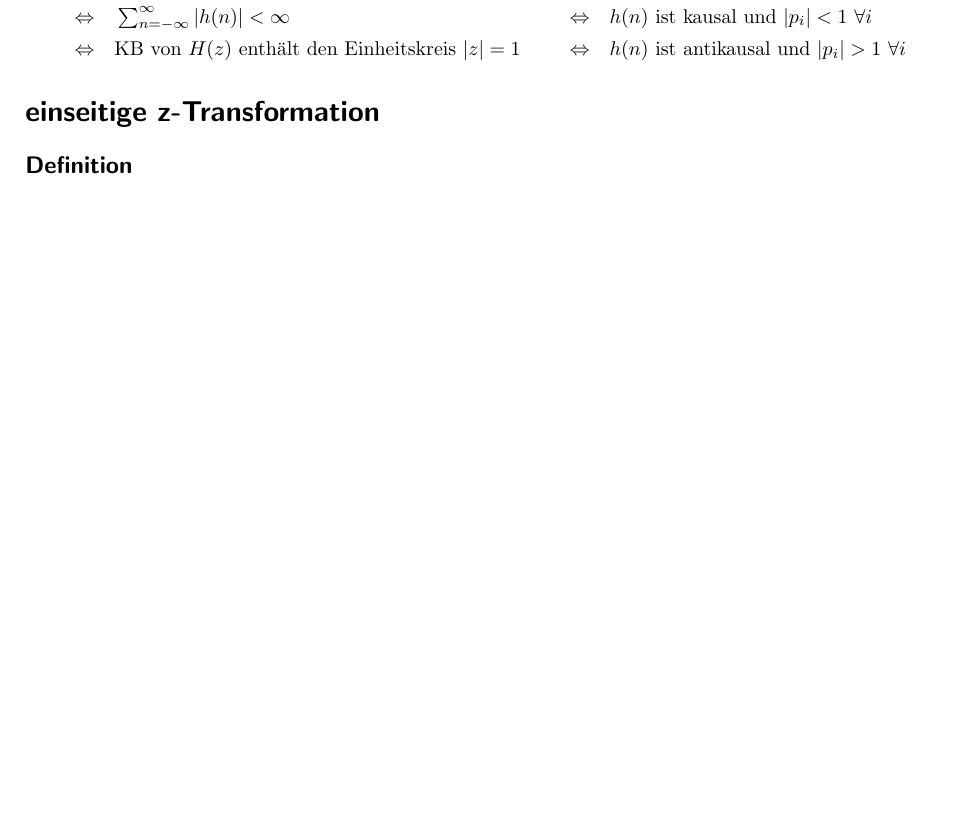
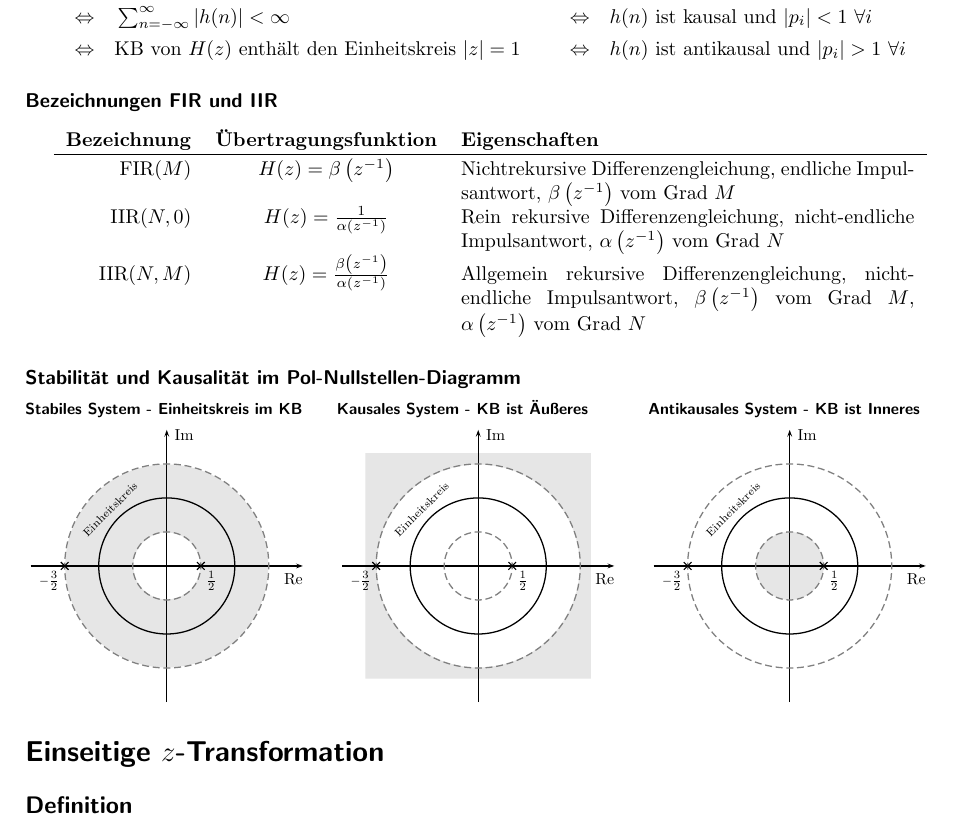
Before and after one commit to eui-spielplatz/dsv-formelsammlung, a LaTeX document (main.tex): part of page 3 of 3 before the commit and part of page 3 of 4 after it, cut so that both start at the same text, the shorter picture padded with empty space. Compiled offline with LaTeX, dvips and Ghostscript.

Commit message:
Add FIR / IIR definitions, sample pole-zero plots

```diff
--- a/main.tex
+++ b/main.tex
@@ -19,6 +19,7 @@
 \usepackage[german]{babel}
 \usepackage[linewidth=1pt]{mdframed}
 \usepackage{subcaption}
+\usepackage{pst-sigsys,pst-plot,pstricks-add}
 \usepackage{tikz-cd}
 \usepackage[justification=centering]{caption}
 
@@ -275,7 +276,91 @@ Bringe durch Ausmultiplizieren oder Potenzreihenenwicklung auf Form:
 	& \Leftrightarrow \quad & \text{$h(n)$ ist antikausal und $|p_i| > 1 ~ \forall i$}
 \end{align*}
 
-\section*{einseitige z-Transformation}
+\subsubsection*{Bezeichnungen FIR und IIR}
+\begin{center}
+	\begin{tabular}{r c p{8cm}}
+		\textbf{Bezeichnung} & \textbf{Übertragungsfunktion} & \textbf{Eigenschaften} \\ \hline \\[-1.0em]
+		$\mathrm{FIR}(M)$ & $H(z) = \beta \left(z^{-1} \right)$ & Nichtrekursive Differenzengleichung, endliche Impulsantwort, $\beta \left(z^{-1} \right)$ vom Grad $M$ \\
+		$\mathrm{IIR}(N, 0)$ & $H(z) = \frac{1}{\alpha \left(z^{-1} \right)}$ & Rein rekursive Differenzengleichung, nicht-endliche Impulsantwort, $\alpha \left( z^{-1} \right)$ vom Grad $N$ \\
+		$\mathrm{IIR}(N, M)$ & $H(z) = \frac{\beta \left(z^{-1} \right)}{\alpha \left(z^{-1} \right)}$ & Allgemein rekursive Differenzengleichung, nicht-endliche Impulsantwort, $\beta \left(z^{-1} \right)$ vom Grad $M$, $\alpha \left( z^{-1} \right)$ vom Grad $N$
+	\end{tabular}
+\end{center}
+
+\subsubsection*{Stabilität und Kausalität im Pol-Nullstellen-Diagramm}
+\vspace{-1.5em}
+\begin{figure}[H]
+	\begin{subfigure}[t]{0.33\textwidth}
+		{\footnotesize\raggedright\sffamily\textbf{Stabiles System - Einheitskreis im KB}}
+		\vspace{0.5em}
+
+		\scalebox{0.8}{
+			\begin{pspicture}(-3,-3)(3,3)
+				% KB des stabilen Systems
+				\psring[fillcolor=gray!20](0, 0){.75}{2.25}
+
+				% Koordinatensystem
+				\psaxeslabels{->}(0,0)(-3,-3)(3,3){$\Re$}{$\Im$}
+
+				% Einheitskreis
+				\psset{linecolor=black, labelsep=.05}
+				\pscircle(0, 0){1.5}
+				\rput[b]{45}(1.68; 135){{\scriptsize\color{black} Einheitskreis}}
+				\pscircle[style=Dash, linecolor=gray](0, 0){.75}
+				\pspole(.75, 0){p1} \nput{-45}{p1}{$\tfrac{1}{2}$}
+				\pscircle[style=Dash, linecolor=gray](0, 0){2.25}
+				\pspole(-2.25, 0){p2} \nput{225}{p2}{$\scriptstyle-\tfrac{3}{2}$}
+			\end{pspicture}
+		}
+	\end{subfigure}
+	\begin{subfigure}[t]{0.33\textwidth}
+		{\footnotesize\raggedright\sffamily\textbf{Kausales System - KB ist Äußeres}}
+		\vspace{0.5em}
+
+		\scalebox{0.8}{
+			\begin{pspicture}(-3,-3)(3,3)
+				% KB des kausalen Systems
+				\psdiskc[fillcolor=gray!20](0,0)(2.5, 2.5){2.25}
+
+				% Koordinatensystem
+				\psaxeslabels{->}(0,0)(-3, -3)(3, 3){$\Re$}{$\Im$}
+
+				% Einheitskreis
+				\psset{linecolor=black, labelsep=.05}
+				\pscircle(0, 0){1.5}
+				\rput[b]{45}(1.68; 135){{\scriptsize\color{black} Einheitskreis}}
+				\pscircle[style=Dash, linecolor=gray](0, 0){.75}
+				\pspole(.75, 0){p1} \nput{-45}{p1}{$\tfrac{1}{2}$}
+				\pscircle[style=Dash, linecolor=gray](0, 0){2.25}
+				\pspole(-2.25, 0){p2} \nput{225}{p2}{$\scriptstyle-\tfrac{3}{2}$}
+			\end{pspicture}
+		}
+	\end{subfigure}
+	\begin{subfigure}[t]{0.33\textwidth}
+		{\footnotesize\raggedright\sffamily\textbf{Antikausales System - KB ist Inneres}}
+		\vspace{0.5em}
+
+		\scalebox{0.8}{
+			\begin{pspicture}(-3,-3)(3,3)
+				% KB des kausalen Systems
+				\psdisk[fillcolor=gray!20](0, 0){0.75}
+
+				% Koordinatensystem
+				\psaxeslabels{->}(0,0)(-3, -3)(3, 3){$\Re$}{$\Im$}
+
+				% Einheitskreis
+				\psset{linecolor=black, labelsep=.05}
+				\pscircle(0, 0){1.5}
+				\rput[b]{45}(1.68; 135){{\scriptsize\color{black} Einheitskreis}}
+				\pscircle[style=Dash, linecolor=gray](0, 0){.75}
+				\pspole(.75, 0){p1} \nput{-45}{p1}{$\tfrac{1}{2}$}
+				\pscircle[style=Dash, linecolor=gray](0, 0){2.25}
+				\pspole(-2.25, 0){p2} \nput{225}{p2}{$\scriptstyle-\tfrac{3}{2}$}
+			\end{pspicture}
+		}
+	\end{subfigure}
+\end{figure}
+
+\section*{Einseitige $z$-Transformation}
 \subsection*{Definition}
 \begin{multicols}{2}
 	\fancyformula{Hintransformation}{
```
